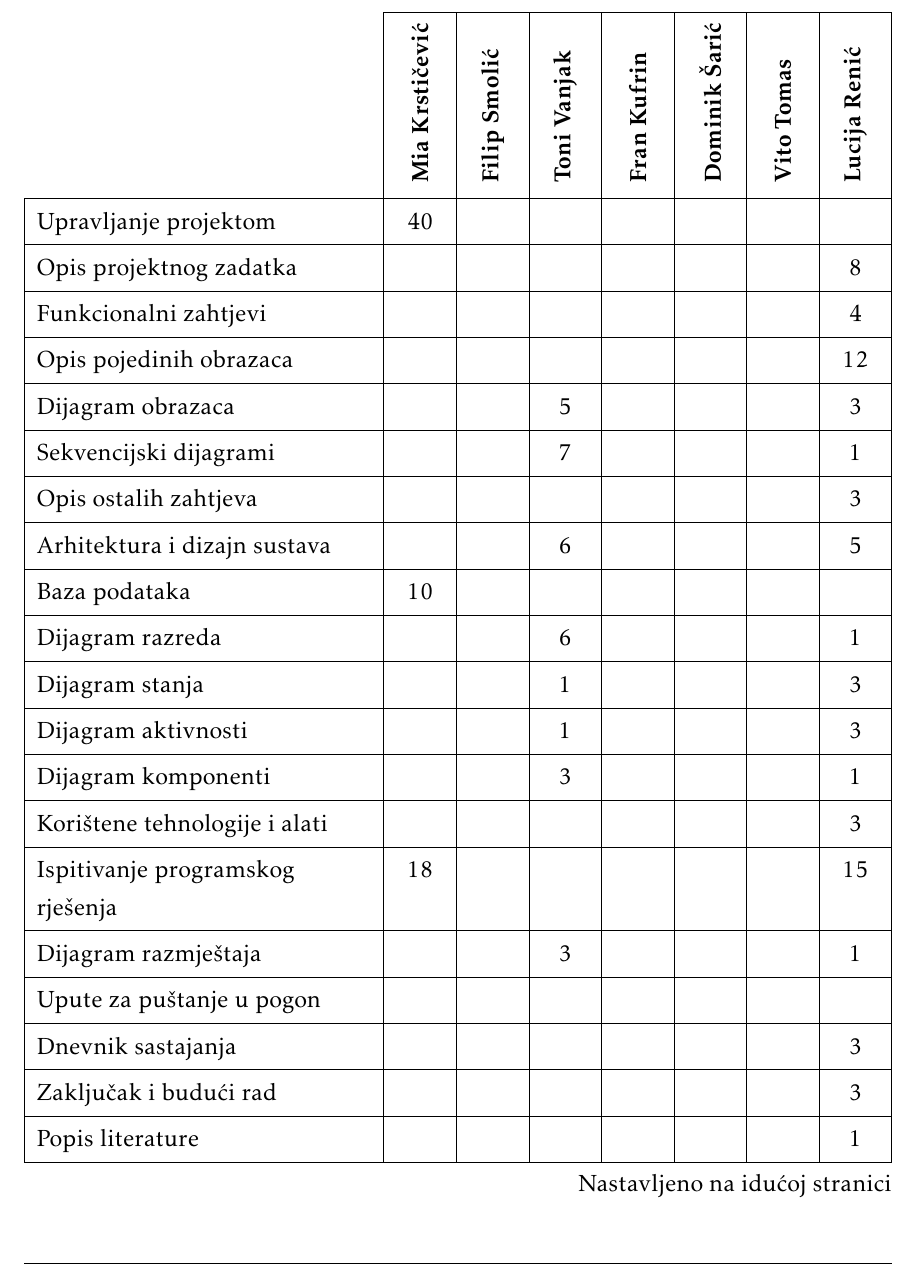
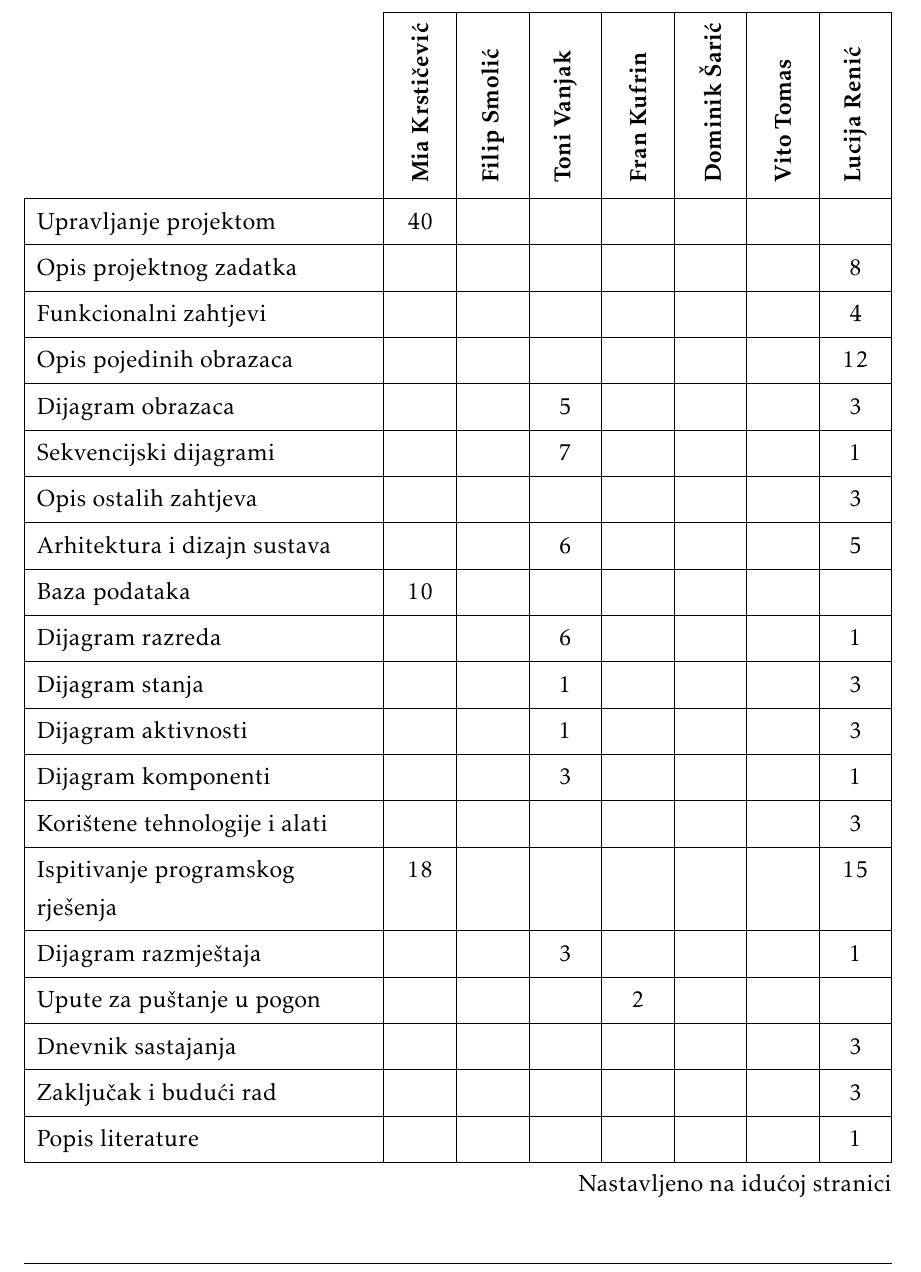
Before and after one commit to KrsticevicM/MP7, a LaTeX document (Dokumentacija/PROGI_2023_MP7.tex, which reads Dokumentacija/Dodatak.tex): part of page 61 of 63, cut so that both start at the same text. Compiled offline with pdfLaTeX.

Commit message:
updated table of activities

```diff
--- a/Dokumentacija/Dodatak.tex
+++ b/Dokumentacija/Dodatak.tex
@@ -148,7 +148,7 @@
 				Korištene tehnologije i alati 		&  &  &  &  &  &  &3  \\
 				Ispitivanje programskog rješenja 	&18  &  &  &  &  &  &15  \\
 				Dijagram razmještaja			&  &  &3  &  &  &  &1  \\
-				Upute za puštanje u pogon 		&  &  &  &  &  &  &  \\
+				Upute za puštanje u pogon 		&  &  &  &2  &  &  &  \\
 				Dnevnik sastajanja 			&  &  &  &  &  &  &3  \\
 				Zaključak i budući rad 		&  &  &  &  &  &  &3  \\
 				Popis literature 			&  &  &  &  &  &  &1  \\
```
Also changed, not shown: Dokumentacija/PROGI_2023_MP7.pdf.
